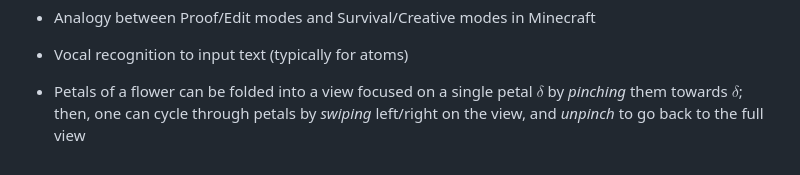
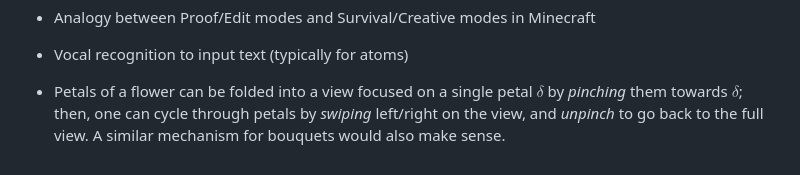
Before and after one commit to Champitoad/flower-prover, a Markdown page: todo.md, the part around the change. Rendered like a GitHub page.

```diff
--- a/todo.md
+++ b/todo.md
@@ -94,4 +94,4 @@
 - Petals of a flower can be folded into a view focused on a single petal
   $\delta$ by *pinching* them towards $\delta$; then, one can cycle through
   petals by *swiping* left/right on the view, and *unpinch* to go back to the
-  full view
+  full view. A similar mechanism for bouquets would also make sense.
```
